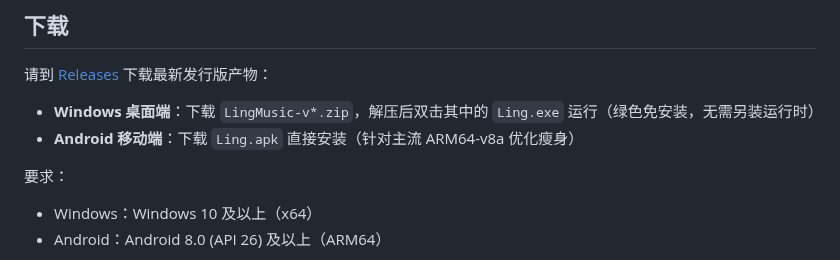
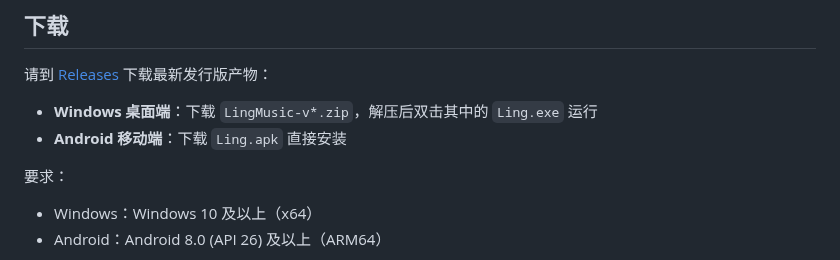
Before and after one commit to WanFengnie/LingMusic, a Markdown page: README.md, the part around the change. Drawn GitHub-style.

Commit message:
docs(readme): update README.md

```diff
--- a/README.md
+++ b/README.md
@@ -55,8 +55,8 @@
 ## 下载
 
 请到 [Releases](https://github.com/WanFengnie/LingMusic/releases) 下载最新发行版产物：
-- **Windows 桌面端**：下载 `LingMusic-v*.zip`，解压后双击其中的 `Ling.exe` 运行（绿色免安装，无需另装运行时）
-- **Android 移动端**：下载 `Ling.apk` 直接安装（针对主流 ARM64-v8a 优化瘦身）
+- **Windows 桌面端**：下载 `LingMusic-v*.zip`，解压后双击其中的 `Ling.exe` 运行
+- **Android 移动端**：下载 `Ling.apk` 直接安装
 
 要求：
 - Windows：Windows 10 及以上（x64）
```
